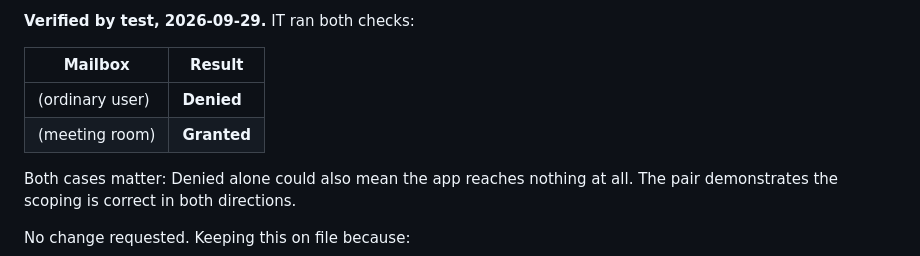
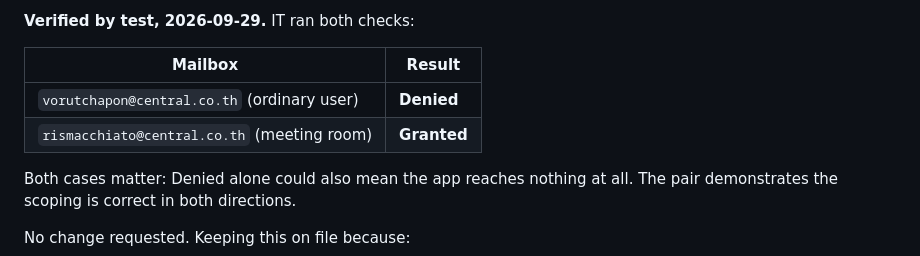
Before and after one commit to Pom7220/Display-Room, a Markdown page: docs/IT-ADMIN-REQUEST-app-access-policy.md, the part around the change. Drawn GitHub-style.

Commit message:
docs: restore mailbox addresses eaten by shell command substitution
Backticks inside a double-quoted node -e string were substituted by bash, so
the verification table shipped with both addresses blank.

Co-Authored-By: Claude Opus 5 <noreply@anthropic.com>

```diff
--- a/docs/IT-ADMIN-REQUEST-app-access-policy.md
+++ b/docs/IT-ADMIN-REQUEST-app-access-policy.md
@@ -153,8 +153,8 @@ view alone, which does not show that policy.
 
 | Mailbox | Result |
 |---|---|
-|  (ordinary user) | **Denied** |
-|  (meeting room) | **Granted** |
+| `vorutchapon@central.co.th` (ordinary user) | **Denied** |
+| `rismacchiato@central.co.th` (meeting room) | **Granted** |
 
 Both cases matter: Denied alone could also mean the app reaches nothing at all. The pair
 demonstrates the scoping is correct in both directions.
```
